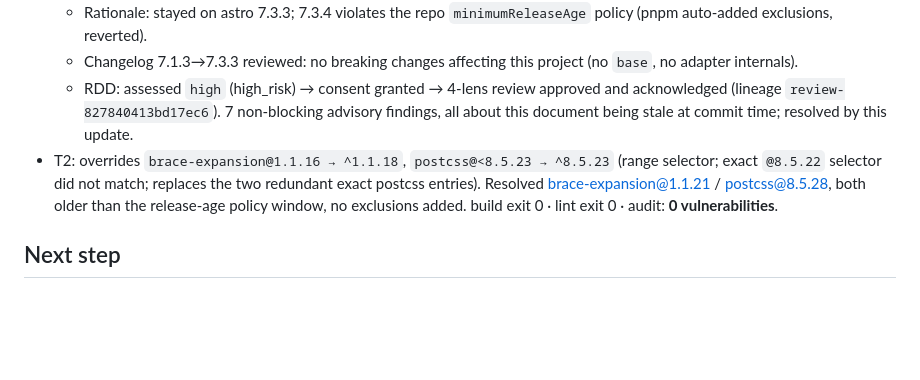
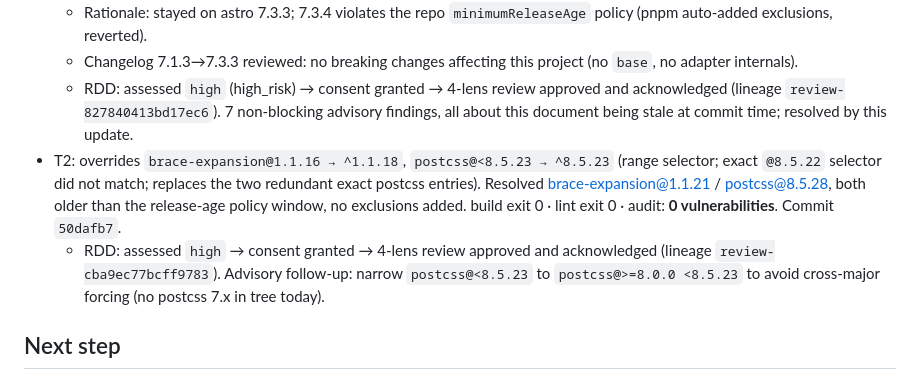
Before and after one commit to Angelbyte96/Pad-Notes, a Markdown page: odd/tasks/security-deps.md, the part around the change. GitHub-like rendering; blank space fills up the shorter version.

Commit message:
docs(odd): record security-deps review outcomes and follow-ups

```diff
--- a/odd/tasks/security-deps.md
+++ b/odd/tasks/security-deps.md
@@ -39,7 +39,8 @@ Out of scope: non-security majors (eslint 10, lucide 1.x, @formkit/tempo 1.x, @n
   - Rationale: stayed on astro 7.3.3; 7.3.4 violates the repo `minimumReleaseAge` policy (pnpm auto-added exclusions, reverted).
   - Changelog 7.1.3→7.3.3 reviewed: no breaking changes affecting this project (no `base`, no adapter internals).
   - RDD: assessed `high` (high_risk) → consent granted → 4-lens review approved and acknowledged (lineage `review-827840413bd17ec6`). 7 non-blocking advisory findings, all about this document being stale at commit time; resolved by this update.
-- T2: overrides `brace-expansion@1.1.16 → ^1.1.18`, `postcss@<8.5.23 → ^8.5.23` (range selector; exact `@8.5.22` selector did not match; replaces the two redundant exact postcss entries). Resolved brace-expansion@1.1.21 / postcss@8.5.28, both older than the release-age policy window, no exclusions added. build exit 0 · lint exit 0 · audit: **0 vulnerabilities**.
+- T2: overrides `brace-expansion@1.1.16 → ^1.1.18`, `postcss@<8.5.23 → ^8.5.23` (range selector; exact `@8.5.22` selector did not match; replaces the two redundant exact postcss entries). Resolved brace-expansion@1.1.21 / postcss@8.5.28, both older than the release-age policy window, no exclusions added. build exit 0 · lint exit 0 · audit: **0 vulnerabilities**. Commit `50dafb7`.
+  - RDD: assessed `high` → consent granted → 4-lens review approved and acknowledged (lineage `review-cba9ec77bcff9783`). Advisory follow-up: narrow `postcss@<8.5.23` to `postcss@>=8.0.0 <8.5.23` to avoid cross-major forcing (no postcss 7.x in tree today).
 
 ## Next step
 Push `chore/security-deps` and open a PR to `main` (user decision). Pending follow-ups (out of scope): `dev` diverged from `main` and still pins Astro 6; `@clerk/clerk-react` deprecated; non-security majors.
```
